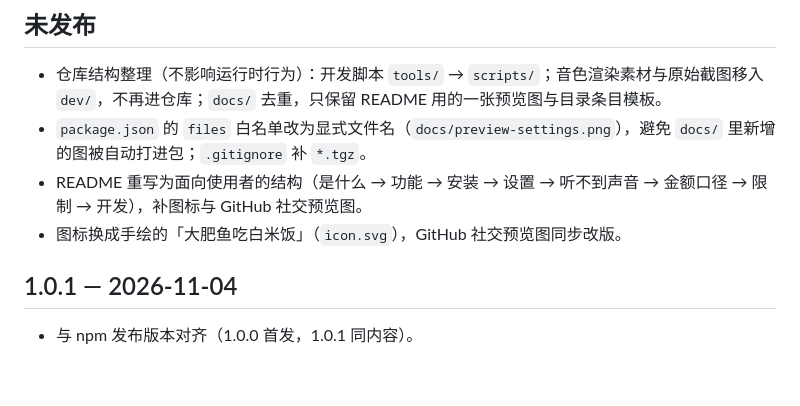
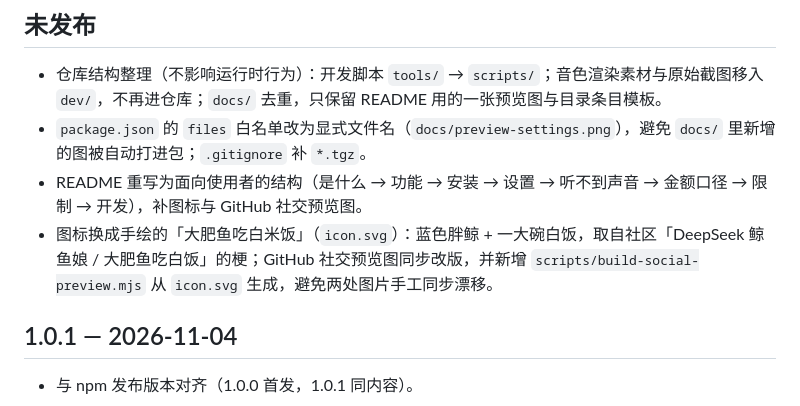
Before and after one commit to gongfpp/dsh-cost-voice, a Markdown page: CHANGELOG.md, the part around the change. Drawn GitHub-style; blank space fills up the shorter version.

```diff
--- a/CHANGELOG.md
+++ b/CHANGELOG.md
@@ -5,7 +5,7 @@
 - 仓库结构整理（不影响运行时行为）：开发脚本 `tools/` → `scripts/`；音色渲染素材与原始截图移入 `dev/`，不再进仓库；`docs/` 去重，只保留 README 用的一张预览图与目录条目模板。
 - `package.json` 的 `files` 白名单改为显式文件名（`docs/preview-settings.png`），避免 `docs/` 里新增的图被自动打进包；`.gitignore` 补 `*.tgz`。
 - README 重写为面向使用者的结构（是什么 → 功能 → 安装 → 设置 → 听不到声音 → 金额口径 → 限制 → 开发），补图标与 GitHub 社交预览图。
-- 图标换成手绘的「大肥鱼吃白米饭」（`icon.svg`），GitHub 社交预览图同步改版。
+- 图标换成手绘的「大肥鱼吃白米饭」（`icon.svg`）：蓝色胖鲸 + 一大碗白饭，取自社区「DeepSeek 鲸鱼娘 / 大肥鱼吃白饭」的梗；GitHub 社交预览图同步改版，并新增 `scripts/build-social-preview.mjs` 从 `icon.svg` 生成，避免两处图片手工同步漂移。
 
 ## 1.0.1 — 2026-11-04
 
```
Also changed, not shown: README.md (+1 -0 lines), docs/social-preview.png, 3 other files.
